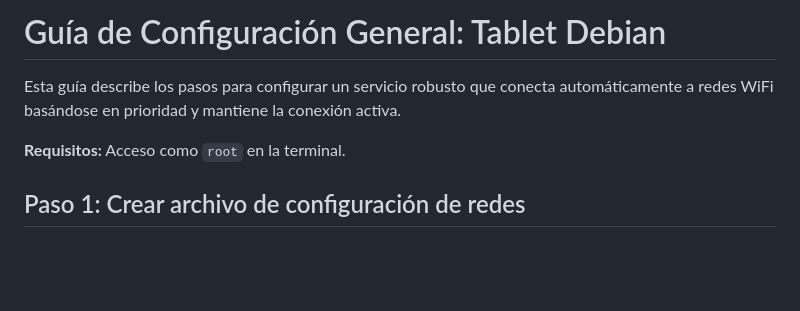
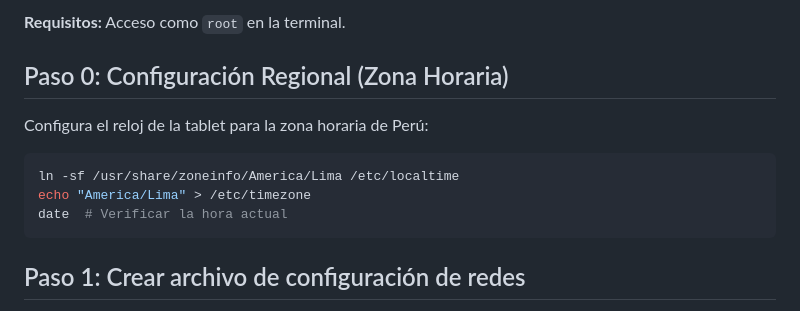
Before and after one commit to BryanLlerena/ble-scanner-node, a Markdown page: docs/README_TABLET_SETUP.md, the part around one of its changes. Drawn GitHub-style; blank space fills up the shorter version.

````diff
--- a/docs/README_TABLET_SETUP.md
+++ b/docs/README_TABLET_SETUP.md
@@ -1,8 +1,14 @@
-# Guía de Configuración General: Tablet Debian
+**Requisitos:** Acceso como `root` en la terminal.
 
-Esta guía describe los pasos para configurar un servicio robusto que conecta automáticamente a redes WiFi basándose en prioridad y mantiene la conexión activa.
+## Paso 0: Configuración Regional (Zona Horaria)
 
-**Requisitos:** Acceso como `root` en la terminal.
+Configura el reloj de la tablet para la zona horaria de Perú:
+
+```bash
+ln -sf /usr/share/zoneinfo/America/Lima /etc/localtime
+echo "America/Lima" > /etc/timezone
+date  # Verificar la hora actual
+```
 
 ## Paso 1: Crear archivo de configuración de redes
 
````
Also changed, not shown: other parts of docs/README_TABLET_SETUP.md (+53 -5 lines).
